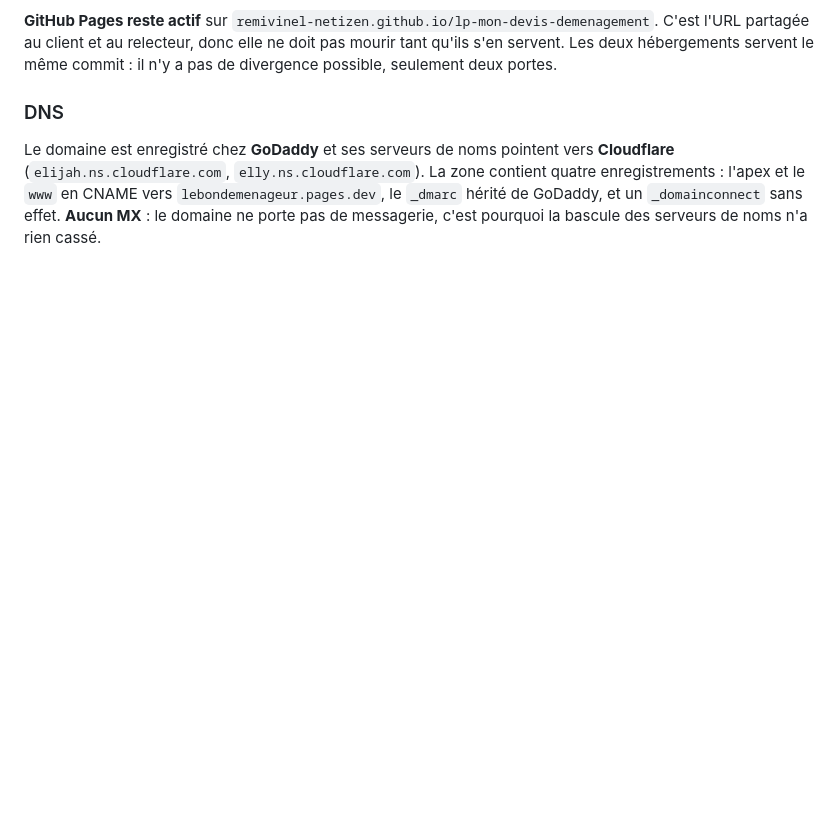
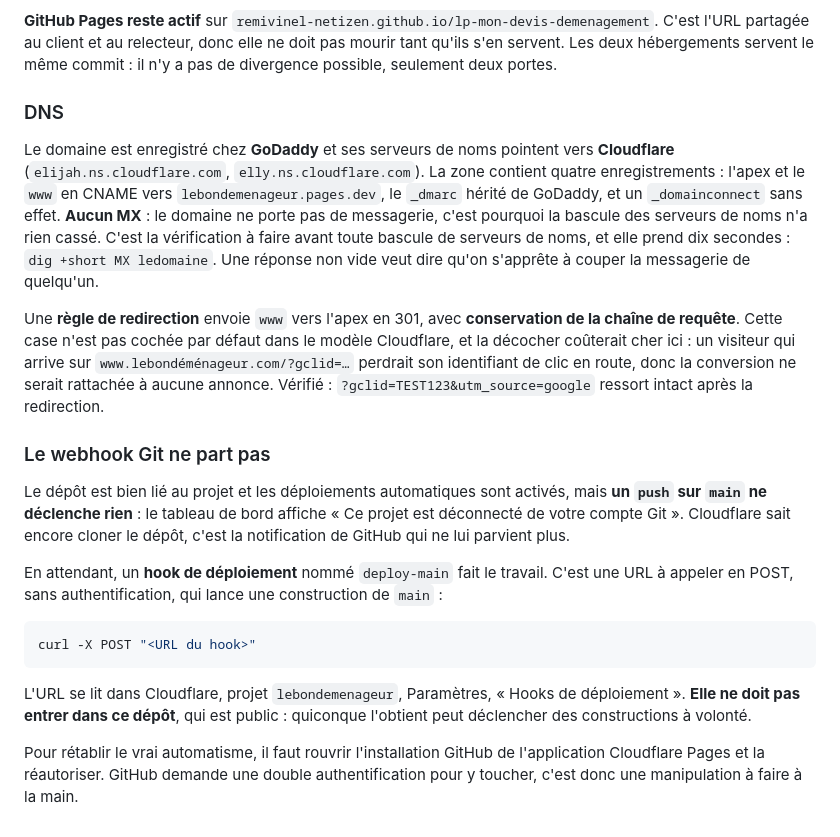
Before and after one commit to remivinel-netizen/lp-mon-devis-demenagement, a Markdown page: README.md, the part around the change. Rendered like a GitHub page; blank space fills up the shorter version.

Commit message:
Redirection www, et le webhook Git qui ne part pas
REDIRECTION — www part vers l'apex en 301, chaîne de requête conservée. La
case n'est pas cochée par défaut dans le modèle Cloudflare, et c'est le genre
d'oubli qui ne se voit jamais : un visiteur arrivant sur
www.lebondéménageur.com/?gclid=… perdrait son identifiant de clic pendant la
redirection, et la conversion ne serait rattachée à aucune annonce. Vérifié,
gclid et utm_source ressortent intacts.

WEBHOOK — le dépôt est lié et les déploiements automatiques sont activés, mais
un push ne déclenche rien : Cloudflare affiche « Ce projet est déconnecté de
votre compte Git ». Il sait encore cloner, c'est la notification de GitHub qui
ne lui parvient plus. Réautoriser l'installation demande une double
authentification côté GitHub, donc une manipulation à la main.

En attendant, un hook de déploiement nommé deploy-main lance une construction
sur simple POST. Son URL reste hors du dépôt, qui est public : elle ne
nécessite aucune authentification.

Le README est documenté en conséquence, avec la vérification à faire avant
toute bascule de serveurs de noms : dig +short MX. Une réponse non vide veut
dire qu'on s'apprête à couper la messagerie de quelqu'un.

Co-Authored-By: Claude Opus 5 <noreply@anthropic.com>

````diff
--- a/README.md
+++ b/README.md
@@ -978,4 +978,39 @@ Le domaine est enregistré chez **GoDaddy** et ses serveurs de noms pointent ver
 contient quatre enregistrements : l'apex et le `www` en CNAME vers
 `lebondemenageur.pages.dev`, le `_dmarc` hérité de GoDaddy, et un
 `_domainconnect` sans effet. **Aucun MX** : le domaine ne porte pas de messagerie,
-c'est pourquoi la bascule des serveurs de noms n'a rien cassé.
+c'est pourquoi la bascule des serveurs de noms n'a rien cassé. C'est la
+vérification à faire avant toute bascule de serveurs de noms, et elle prend
+dix secondes : `dig +short MX ledomaine`. Une réponse non vide veut dire qu'on
+s'apprête à couper la messagerie de quelqu'un.
+
+Une **règle de redirection** envoie `www` vers l'apex en 301, avec
+**conservation de la chaîne de requête**. Cette case n'est pas cochée par
+défaut dans le modèle Cloudflare, et la décocher coûterait cher ici : un
+visiteur qui arrive sur `www.lebondéménageur.com/?gclid=…` perdrait son
+identifiant de clic en route, donc la conversion ne serait rattachée à aucune
+annonce. Vérifié : `?gclid=TEST123&utm_source=google` ressort intact après la
+redirection.
+
+### Le webhook Git ne part pas
+
+Le dépôt est bien lié au projet et les déploiements automatiques sont activés,
+mais **un `push` sur `main` ne déclenche rien** : le tableau de bord affiche
+« Ce projet est déconnecté de votre compte Git ». Cloudflare sait encore cloner
+le dépôt, c'est la notification de GitHub qui ne lui parvient plus.
+
+En attendant, un **hook de déploiement** nommé `deploy-main` fait le travail.
+C'est une URL à appeler en POST, sans authentification, qui lance une
+construction de `main` :
+
+```bash
+curl -X POST "<URL du hook>"
+```
+
+L'URL se lit dans Cloudflare, projet `lebondemenageur`, Paramètres, « Hooks de
+déploiement ». **Elle ne doit pas entrer dans ce dépôt**, qui est public :
+quiconque l'obtient peut déclencher des constructions à volonté.
+
+Pour rétablir le vrai automatisme, il faut rouvrir l'installation GitHub de
+l'application Cloudflare Pages et la réautoriser. GitHub demande une
+double authentification pour y toucher, c'est donc une manipulation à faire à
+la main.
````
